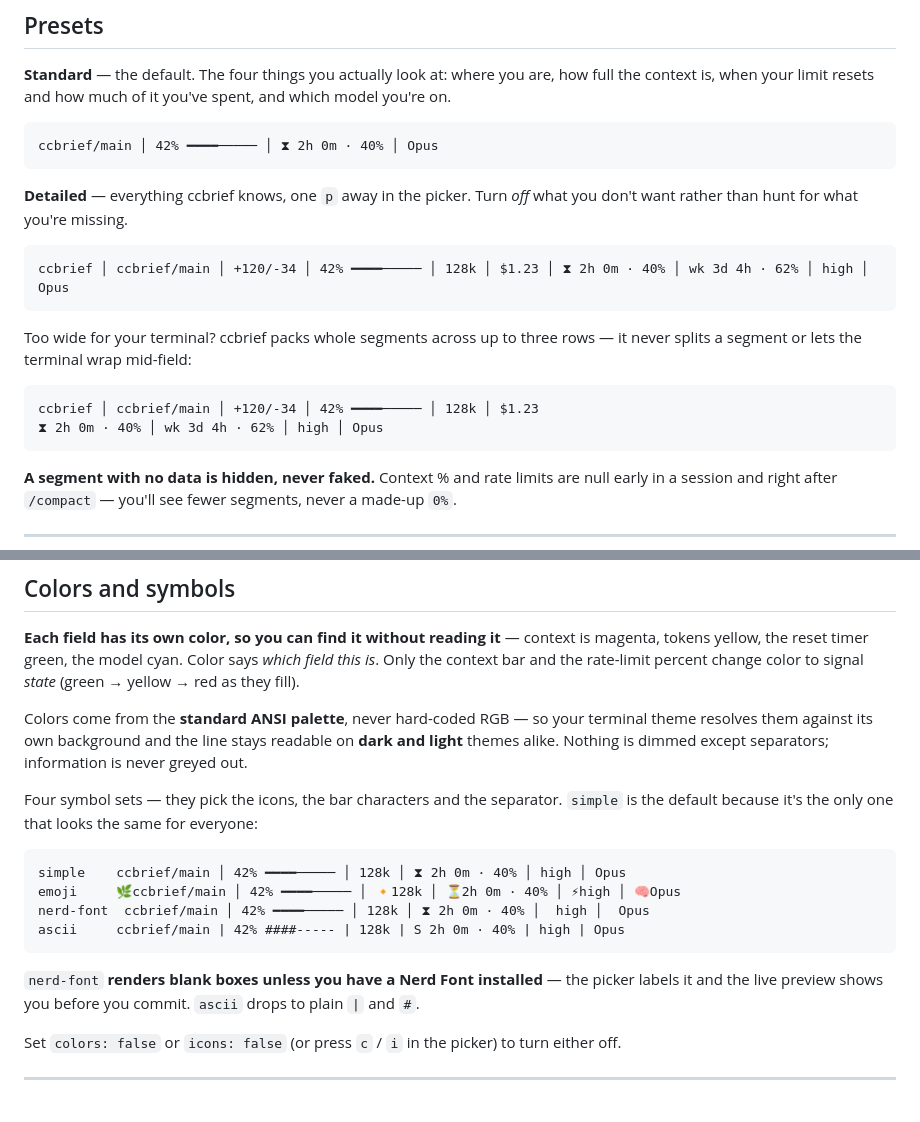
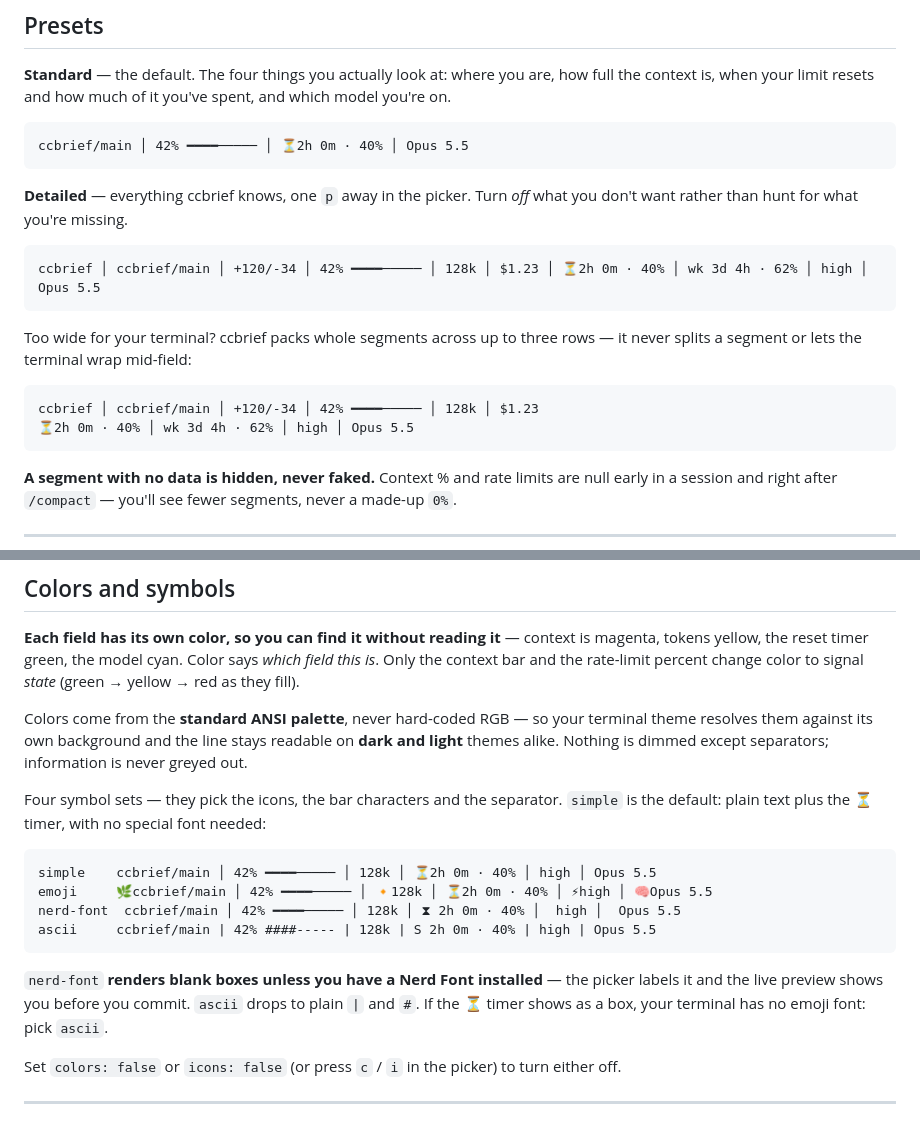
Before and after one commit to shehab267/ccbrief, a Markdown page: README.md, 2 parts joined by grey strips. GitHub-like rendering.

````diff
--- a/README.md
+++ b/README.md
@@ -79,14 +87,14 @@ before removing the `~/.claude/ccbrief/` directory.
 is, when your limit resets and how much of it you've spent, and which model you're on.
 
 ```
-ccbrief/main │ 42% ━━━━───── │ ⧗ 2h 0m · 40% │ Opus
+ccbrief/main │ 42% ━━━━───── │ ⏳2h 0m · 40% │ Opus 5.5
 ```
 
 **Detailed** — everything ccbrief knows, one `p` away in the picker. Turn *off* what you don't want
 rather than hunt for what you're missing.
 
 ```
-ccbrief │ ccbrief/main │ +120/-34 │ 42% ━━━━───── │ 128k │ $1.23 │ ⧗ 2h 0m · 40% │ wk 3d 4h · 62% │ high │ Opus
+ccbrief │ ccbrief/main │ +120/-34 │ 42% ━━━━───── │ 128k │ $1.23 │ ⏳2h 0m · 40% │ wk 3d 4h · 62% │ high │ Opus 5.5
 ```
 
 Too wide for your terminal? ccbrief packs whole segments across up to three rows — it never splits a
@@ -94,7 +102,7 @@ segment or lets the terminal wrap mid-field:
 
 ```
 ccbrief │ ccbrief/main │ +120/-34 │ 42% ━━━━───── │ 128k │ $1.23
-⧗ 2h 0m · 40% │ wk 3d 4h · 62% │ high │ Opus
+⏳2h 0m · 40% │ wk 3d 4h · 62% │ high │ Opus 5.5
 ```
 
 **A segment with no data is hidden, never faked.** Context % and rate limits are null early in a
@@ -213,18 +221,19 @@ Colors come from the **standard ANSI palette**, never hard-coded RGB — so your
 them against its own background and the line stays readable on **dark and light** themes alike.
 Nothing is dimmed except separators; information is never greyed out.
 
-Four symbol sets — they pick the icons, the bar characters and the separator. `simple` is the default
-because it's the only one that looks the same for everyone:
+Four symbol sets — they pick the icons, the bar characters and the separator. `simple` is the default:
+plain text plus the ⏳ timer, with no special font needed:
 
 ```
-simple    ccbrief/main │ 42% ━━━━───── │ 128k │ ⧗ 2h 0m · 40% │ high │ Opus
-emoji     🌿ccbrief/main │ 42% ━━━━───── │ 🔸128k │ ⏳2h 0m · 40% │ ⚡high │ 🧠Opus
-nerd-font  ccbrief/main │ 42% ━━━━───── │ 128k │ ⧗ 2h 0m · 40% │  high │  Opus
-ascii     ccbrief/main | 42% ####----- | 128k | S 2h 0m · 40% | high | Opus
+simple    ccbrief/main │ 42% ━━━━───── │ 128k │ ⏳2h 0m · 40% │ high │ Opus 5.5
+emoji     🌿ccbrief/main │ 42% ━━━━───── │ 🔸128k │ ⏳2h 0m · 40% │ ⚡high │ 🧠Opus 5.5
+nerd-font  ccbrief/main │ 42% ━━━━───── │ 128k │ ⧗ 2h 0m · 40% │  high │  Opus 5.5
+ascii     ccbrief/main | 42% ####----- | 128k | S 2h 0m · 40% | high | Opus 5.5
 ```
 
 `nerd-font` **renders blank boxes unless you have a Nerd Font installed** — the picker labels it and
-the live preview shows you before you commit. `ascii` drops to plain `|` and `#`.
+the live preview shows you before you commit. `ascii` drops to plain `|` and `#`. If the ⏳ timer shows
+as a box, your terminal has no emoji font: pick `ascii`.
 
 Set `colors: false` or `icons: false` (or press `c` / `i` in the picker) to turn either off.
 
````
Also changed, not shown: other parts of README.md (+11 -3 lines), CHANGELOG.md (+14 -0 lines), assets/ccbrief-claude-code-statusline.png, assets/ccbrief-demo.gif (added), assets/social-card.png, 10 other files.
